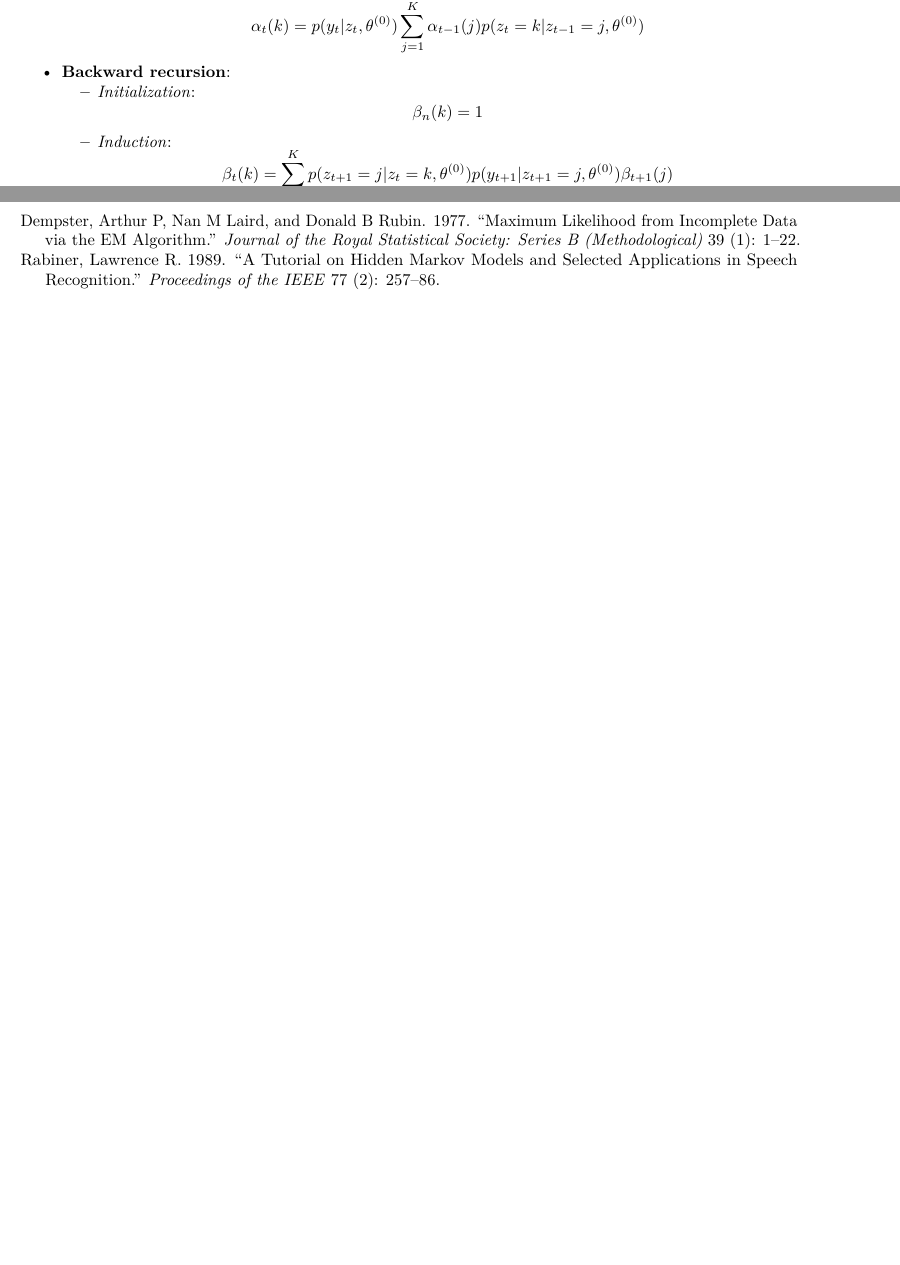
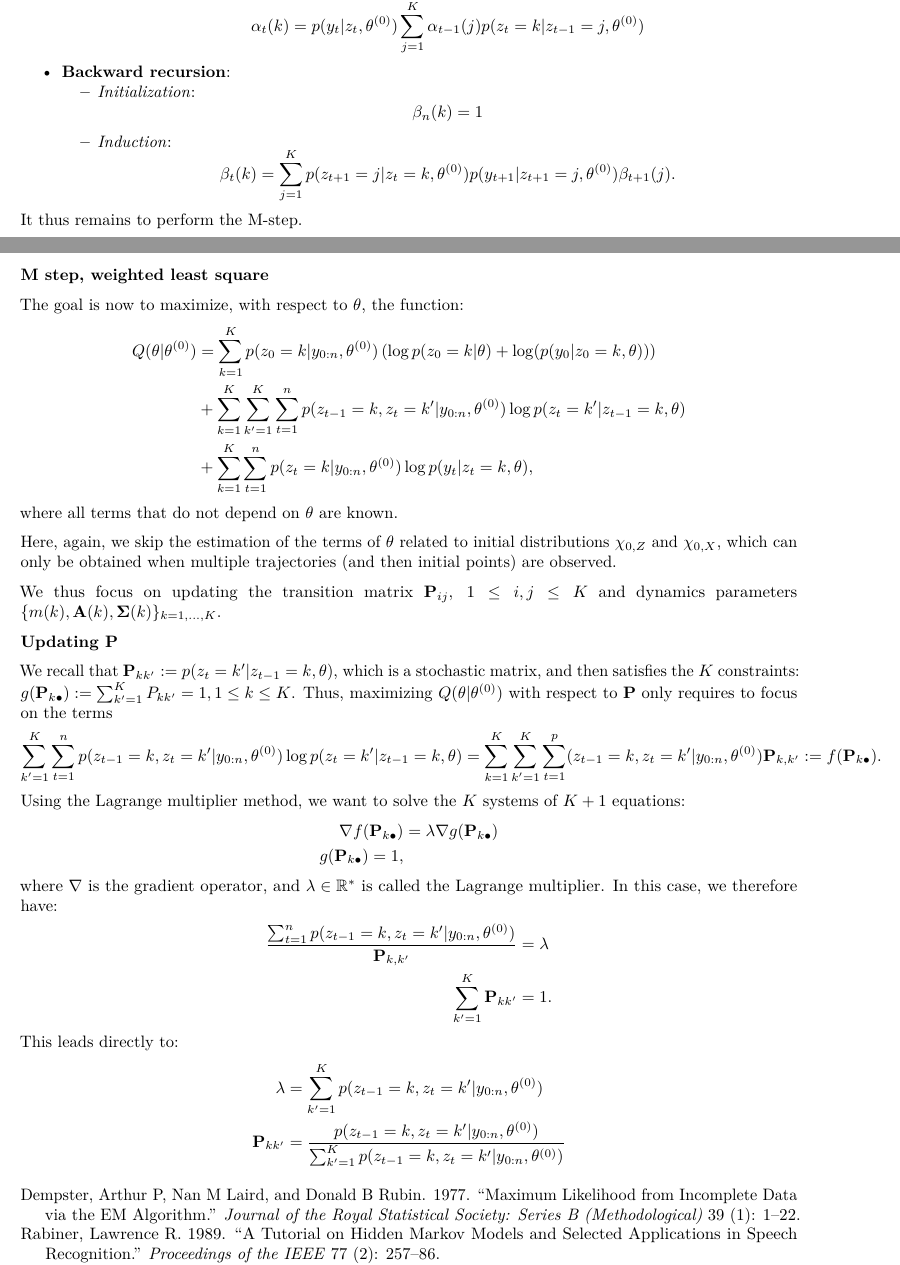
Before and after one commit to papayoun/topics_on_AR_model, an R Markdown document (03-switching_AR.Rmd): two parts of pages 3 and 4 of 4, joined at a grey line, cut so that both start at the same text, the shorter picture padded with empty space. Rendered offline with R 4.5, knitr and Pandoc, then LaTeX, with nearby package versions.

Commit message:
almost done M step

```diff
--- a/03-switching_AR.Rmd
+++ b/03-switching_AR.Rmd
@@ -140,4 +140,42 @@ The key point here is the appearance of two key quantities, $\alpha_t(k) := p(y_
     - *Induction*: $$\alpha_t(k) = p(y_t\vert z_t, \theta^{(0)}) \sum_{j = 1}^K \alpha_{t - 1}(j) p(z_t = k\vert z_{t -1} = j, \theta^{(0)})$$
 * **Backward recursion**:
     - *Initialization*: $$\beta_n(k) = 1$$
-    - *Induction*: $$\beta_t(k) = \sum_{j = 1}^K p(z_{t + 1} = j \vert z_t = k,\theta^{(0)}) p(y_{t+1} \vert z_{t + 1} = j, \theta^{(0)}) \beta_{t+1}(j)$$
+    - *Induction*: $$\beta_t(k) = \sum_{j = 1}^K p(z_{t + 1} = j \vert z_t = k,\theta^{(0)}) p(y_{t+1} \vert z_{t + 1} = j, \theta^{(0)}) \beta_{t+1}(j).$$
+
+It thus remains to perform the M-step.
+
+### M step, weighted least square
+
+The goal is now to maximize, with respect to $\theta$, the function:
+\begin{align*}
+Q(\theta \vert \theta^{(0)})&= \sum_{k = 1}^K p(z_0 = k \vert y_{0:n}, \theta^{(0)})\left(\log p(z_0 = k \vert \theta) + \log(p(y_0 \vert z_0 = k, \theta))\right)  \nonumber \\
+& + \sum_{k = 1}^K\sum_{k' = 1}^K \sum_{t = 1}^n p(z_{t-1} = k, z_{t} = k'\vert y_{0:n}, \theta^{(0)}) \log p(z_{t} = k' \vert z_{t - 1} = k,\theta) \nonumber \\
+& + \sum_{k = 1}^K \sum_{t = 1}^n p(z_t = k\vert y_{0:n}, \theta^{(0)}) \log p(y_{t} \vert z_{t} = k, \theta), \nonumber
+\end{align*}
+where all terms that do not depend on $\theta$ are known.
+
+Here, again, we skip the estimation of the terms of $\theta$ related to initial distributions $\chi_{0,Z}$ and $\chi_{0, X}$, which can only be obtained when multiple trajectories (and then initial points) are observed.
+
+We thus focus on updating the transition matrix $\mathbf{P}_{ij},~1\leq i, j \leq K$ and dynamics parameters $\lbrace m(k), \mathbf{A}(k), \mathbf{\Sigma}(k)\rbrace_{k = 1,\dots, K}$.
+
+**Updating $\mathbf{P}$**
+
+We recall that $\mathbf{P}_{kk'} := p(z_{t} = k' \vert z_{t - 1} = k, \theta)$, which is a stochastic matrix, and then satisfies the $K$ constraints:
+$g(\mathbf{P}_{k\bullet}): = \sum_{k'=1}^K P_{kk'} = 1, 1\leq k \leq K$.
+Thus, maximizing $Q(\theta \vert \theta^{(0)})$ with respect to $\mathbf{P}$ only requires to focus on the terms
+$$\sum_{k' = 1}^K \sum_{t = 1}^ np(z_{t-1} = k, z_{t} = k'\vert y_{0:n}, \theta^{(0)}) \log p(z_{t} = k' \vert z_{t - 1} = k,\theta) = \sum_{k = 1}^K\sum_{k' = 1}^K \sum_{t = 1}^p(z_{t-1} = k, z_{t} = k'\vert y_{0:n}, \theta^{(0)}) \mathbf{P}_{k,k'} := f(\mathbf{P}_{k\bullet}).$$
+Using the Lagrange multiplier method, we want to solve the $K$ systems of $K + 1$ equations:
+\begin{align*}
+\nabla f(\mathbf{P}_{k\bullet}) &= \lambda \nabla g(\mathbf{P}_{k\bullet})\\
+g(\mathbf{P}_{k\bullet}) = 1,
+\end{align*}
+where $\nabla$ is the gradient operator, and $\lambda \in \mathbb{R}^*$ is called the Lagrange multiplier. In this case, we therefore have:
+\begin{align*}
+\frac{\sum_{t = 1}^n p(z_{t-1} = k, z_{t} = k'\vert y_{0:n}, \theta^{(0)})}{\mathbf{P}_{k,k'}} &= \lambda \\
+\sum_{k' = 1}^K{\mathbf{P}_{kk'}} &= 1.
+\end{align*}
+This leads directly to:
+\begin{align*}
+\lambda &= \sum_{k' = 1}^K p(z_{t - 1} = k, z_{t} = k'\vert y_{0:n}, \theta^{(0)}) \\
+\mathbf{P}_{kk'} &= \frac{p(z_{t - 1} = k, z_{t} = k'\vert y_{0:n}, \theta^{(0)}) }{\sum_{k' = 1}^K p(z_{t - 1} = k, z_{t} = k'\vert y_{0:n}, \theta^{(0)}) }
+\end{align*}
```
Also changed, not shown: 01-integrated_OU.Rmd (+7 -6 lines), 03-switching_AR.Rmd (2 more changed lines), 3 other files.
